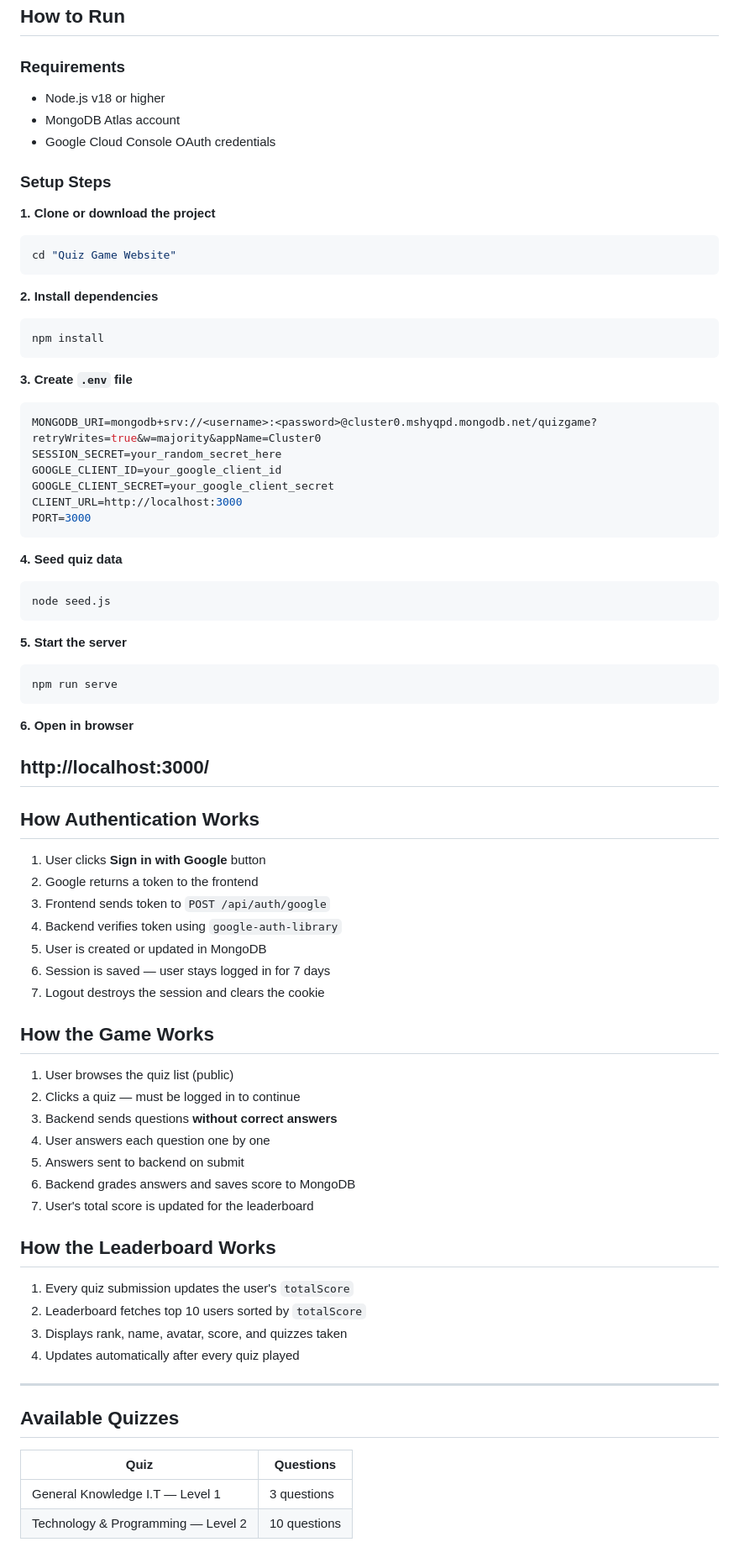
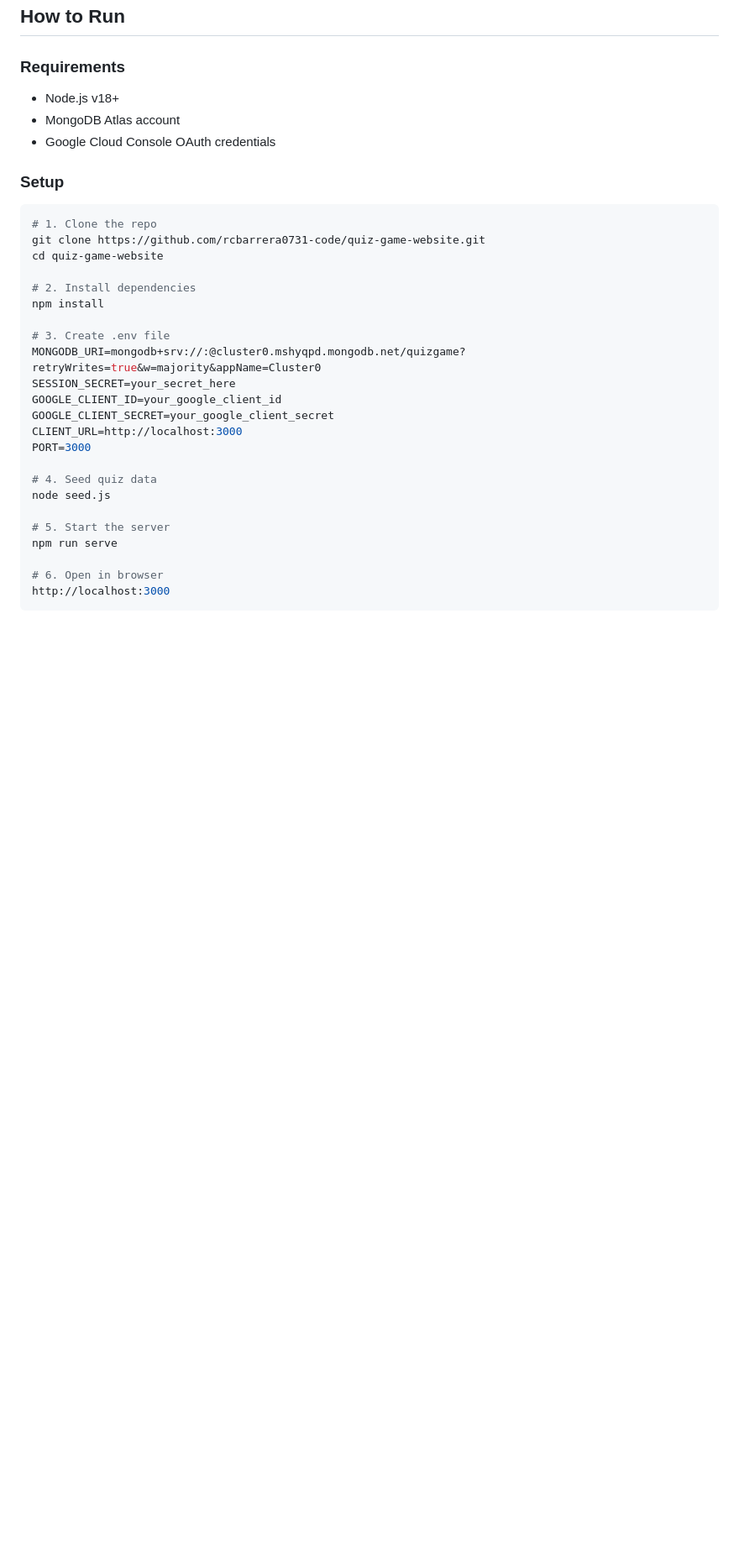
Before and after one commit to rcbarrera0731-code/quiz-game-website, a Markdown page: README.md, the part around one of its changes. Shown at 84% size. GitHub-like rendering; blank space fills up the shorter version.

Commit message:
Update README with correct project info

````diff
--- a/README.md
+++ b/README.md
@@ -106,79 +86,34 @@ Quiz Game Website/
 ## How to Run
 
 ### Requirements
-- Node.js v18 or higher
+- Node.js v18+
 - MongoDB Atlas account
 - Google Cloud Console OAuth credentials
 
-### Setup Steps
+### Setup
 
-**1. Clone or download the project**
 ```bash
-cd "Quiz Game Website"
-```
+# 1. Clone the repo
+git clone https://github.com/rcbarrera0731-code/quiz-game-website.git
+cd quiz-game-website
 
-**2. Install dependencies**
-```bash
+# 2. Install dependencies
 npm install
-```
 
-**3. Create `.env` file**
-```env
-MONGODB_URI=mongodb+srv://<username>:<password>@cluster0.mshyqpd.mongodb.net/quizgame?retryWrites=true&w=majority&appName=Cluster0
-SESSION_SECRET=your_random_secret_here
+# 3. Create .env file
+MONGODB_URI=mongodb+srv://:@cluster0.mshyqpd.mongodb.net/quizgame?retryWrites=true&w=majority&appName=Cluster0
+SESSION_SECRET=your_secret_here
 GOOGLE_CLIENT_ID=your_google_client_id
 GOOGLE_CLIENT_SECRET=your_google_client_secret
 CLIENT_URL=http://localhost:3000
 PORT=3000
+
+# 4. Seed quiz data
+node seed.js
+
+# 5. Start the server
+npm run serve
+
+# 6. Open in browser
+http://localhost:3000
 ```
-
-**4. Seed quiz data**
-```bash
-node seed.js
-```
-
-**5. Start the server**
-```bash
-npm run serve
-```
-
-**6. Open in browser**
-
-http://localhost:3000/
----
-
-## How Authentication Works
-
-1. User clicks **Sign in with Google** button
-2. Google returns a token to the frontend
-3. Frontend sends token to `POST /api/auth/google`
-4. Backend verifies token using `google-auth-library`
-5. User is created or updated in MongoDB
-6. Session is saved — user stays logged in for 7 days
-7. Logout destroys the session and clears the cookie
-
-## How the Game Works
-
-1. User browses the quiz list (public)
-2. Clicks a quiz — must be logged in to continue
-3. Backend sends questions **without correct answers**
-4. User answers each question one by one
-5. Answers sent to backend on submit
-6. Backend grades answers and saves score to MongoDB
-7. User's total score is updated for the leaderboard
-
-## How the Leaderboard Works
-
-1. Every quiz submission updates the user's `totalScore`
-2. Leaderboard fetches top 10 users sorted by `totalScore`
-3. Displays rank, name, avatar, score, and quizzes taken
-4. Updates automatically after every quiz played
-
----
-
-## Available Quizzes
-
-| Quiz | Questions |
-|------|-----------|
-| General Knowledge I.T — Level 1 | 3 questions |
-| Technology & Programming — Level 2 | 10 questions |
````
Also changed, not shown: other parts of README.md (+48 -68 lines).
